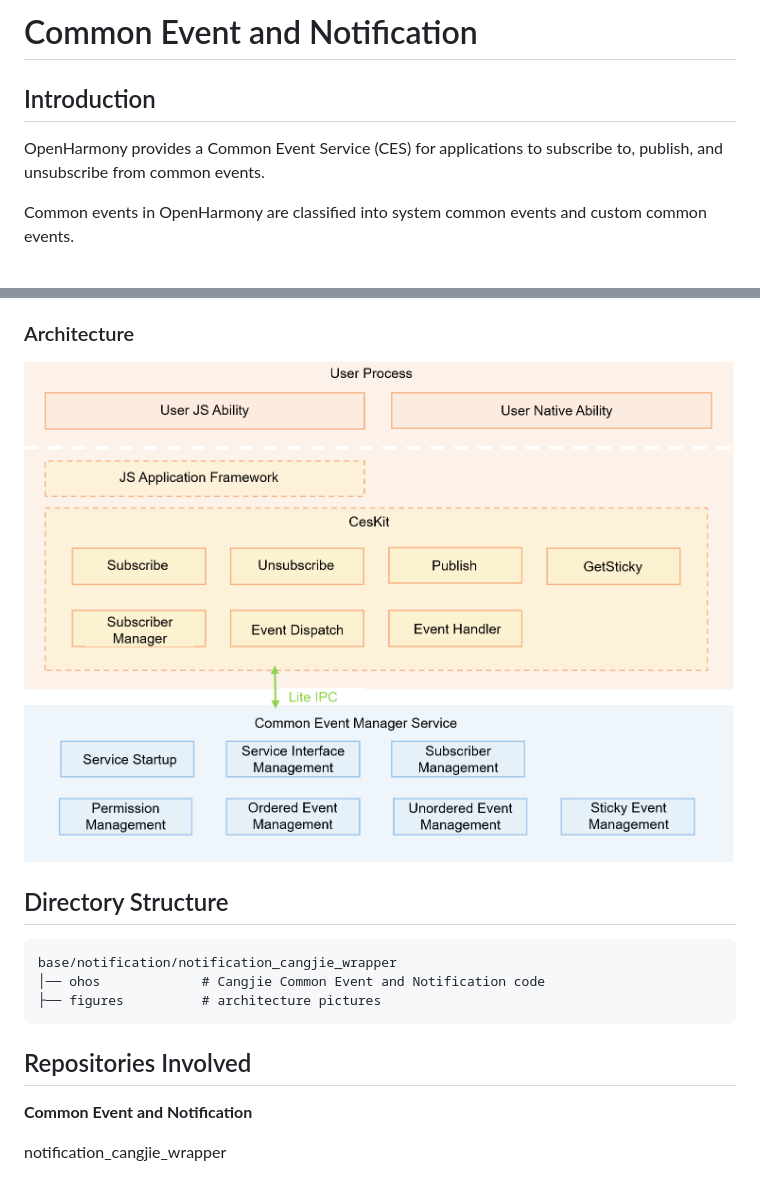
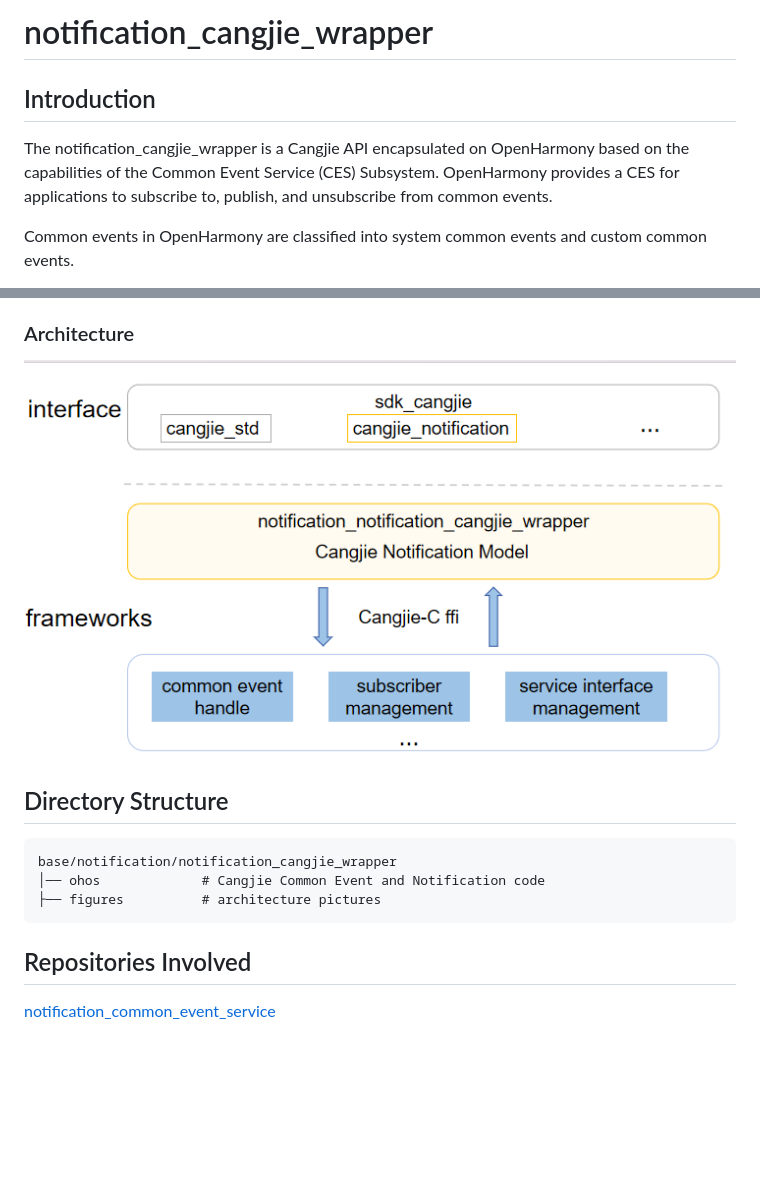
Before and after one commit to eclipse-oniro-mirrors/notification_notification_cangjie_wrapper, a Markdown page: README.md, 2 parts joined by grey strips. Drawn GitHub-style; pictures changed too: figures/notification_cangjie_wrapper_architecture_en.png (added); blank space fills up the shorter version.

Commit message:
update README_en

```diff
--- a/README.md
+++ b/README.md
@@ -1,8 +1,8 @@
-# Common Event and Notification
+# notification_cangjie_wrapper
 
 ## Introduction
 
-OpenHarmony provides a Common Event Service (CES) for applications to subscribe to, publish, and unsubscribe from common events.
+The notification_cangjie_wrapper is a Cangjie API encapsulated on OpenHarmony based on the capabilities of the Common Event Service (CES) Subsystem. OpenHarmony provides a CES for applications to subscribe to, publish, and unsubscribe from common events.
 
 Common events in OpenHarmony are classified into system common events and custom common events.
 
@@ -14,7 +14,7 @@ Each application can subscribe to common events as required. After your applicat
 
 ### Architecture
 
-![](figures/en_cesfwk_architecture_diagram.png "CES Architecture")
+![](figures/notification_cangjie_wrapper_architecture_en.png "notification_cangjie_wrapper Architecture")
 
 ## Directory Structure
 
@@ -26,6 +26,4 @@ base/notification/notification_cangjie_wrapper
 
 ## Repositories Involved
 
-**Common Event and Notification**
-
-notification_cangjie_wrapper
+[notification_common_event_service](https://gitee.com/openharmony/notification_common_event_service/blob/master)
```
Also changed, not shown: README_zh.md (+0 -2 lines), figures/notification_cangjie_wrapper_architecture.png.
